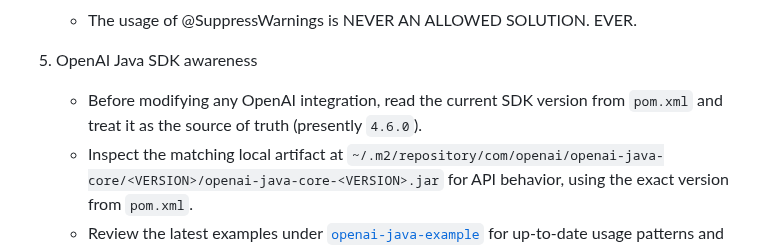
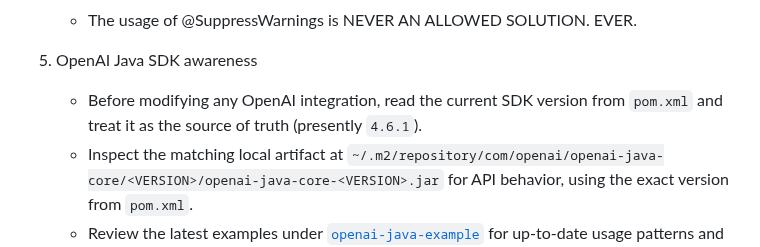
Before and after one commit to WilliamAGH/Composer, a Markdown page: AGENTS.md, the part around the change. GitHub-like rendering.

Commit message:
docs(agents): update OpenAI SDK version reference from 4.6.0 to 4.6.1

```diff
--- a/AGENTS.md
+++ b/AGENTS.md
@@ -86,7 +86,7 @@ Refer to `README.md` (Technology Stack and Requirements) for current runtime ver
    - The usage of @SuppressWarnings is NEVER AN ALLOWED SOLUTION. EVER.
 
 5. OpenAI Java SDK awareness
-   - Before modifying any OpenAI integration, read the current SDK version from `pom.xml` and treat it as the source of truth (presently `4.6.0`).
+   - Before modifying any OpenAI integration, read the current SDK version from `pom.xml` and treat it as the source of truth (presently `4.6.1`).
    - Inspect the matching local artifact at `~/.m2/repository/com/openai/openai-java-core/<VERSION>/openai-java-core-<VERSION>.jar` for API behavior, using the exact version from `pom.xml`.
    - Review the latest examples under [`openai-java-example`](https://github.com/openai/openai-java/tree/main/openai-java-example/src/main/java/com/openai/example) for up-to-date usage patterns and reasoning/streaming guidance.
 
```
